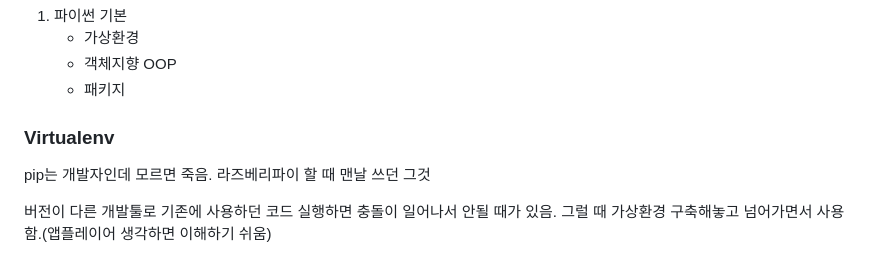
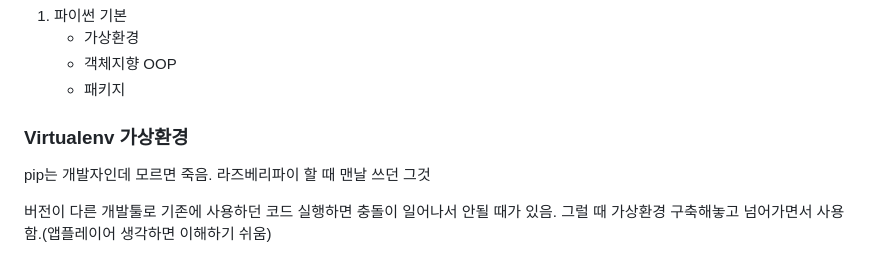
Before and after one commit to MFGangP/StudyPython2023, a Markdown page: README.md, the part around the change. Rendered like a GitHub page.

Commit message:
중간 업로드

```diff
--- a/README.md
+++ b/README.md
@@ -132,7 +132,7 @@
     - 객체지향 OOP
     - 패키지
 
-### Virtualenv
+### Virtualenv 가상환경
 
 pip는 개발자인데 모르면 죽음. 라즈베리파이 할 때 맨날 쓰던 그것
 
```
